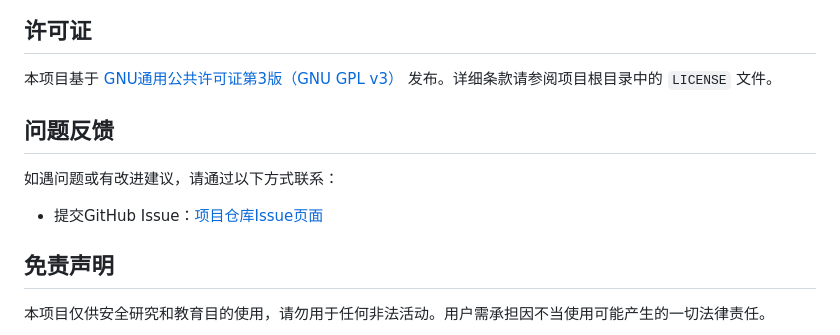
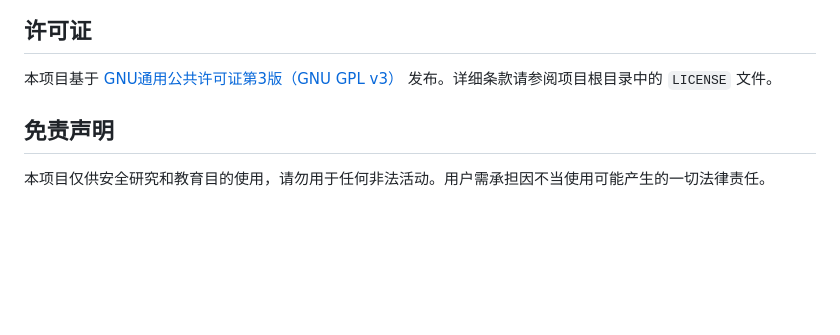
Before and after one commit to ATinyShoe/DDoSKING, a Markdown page: README.md, the part around the change printed below. Drawn GitHub-style; blank space fills up the shorter version.

```diff
--- a/README.md
+++ b/README.md
@@ -193,11 +194,6 @@ ollama run deepseek-r1:1.5b
 ## 许可证
 本项目基于 [GNU通用公共许可证第3版（GNU GPL v3）](https://www.gnu.org/licenses/gpl-3.0.html) 发布。详细条款请参阅项目根目录中的 `LICENSE` 文件。
 
-## 问题反馈
-
-如遇问题或有改进建议，请通过以下方式联系：
-
-- 提交GitHub Issue：[项目仓库Issue页面](https://github.com/yourusername/ddosking/issues)
 
 ## 免责声明
 
```
Also changed, not shown: other parts of README.md (+1 -0 lines).
